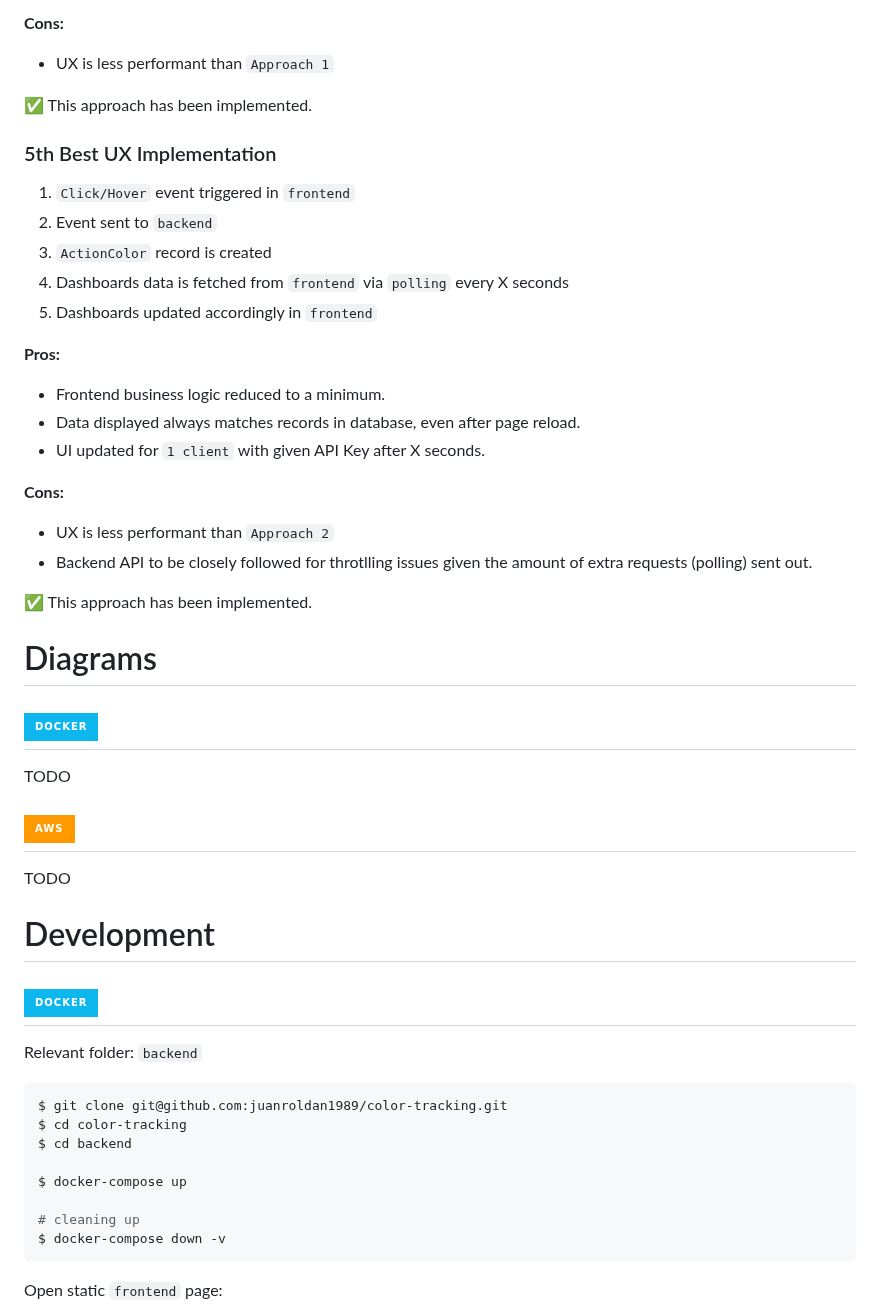
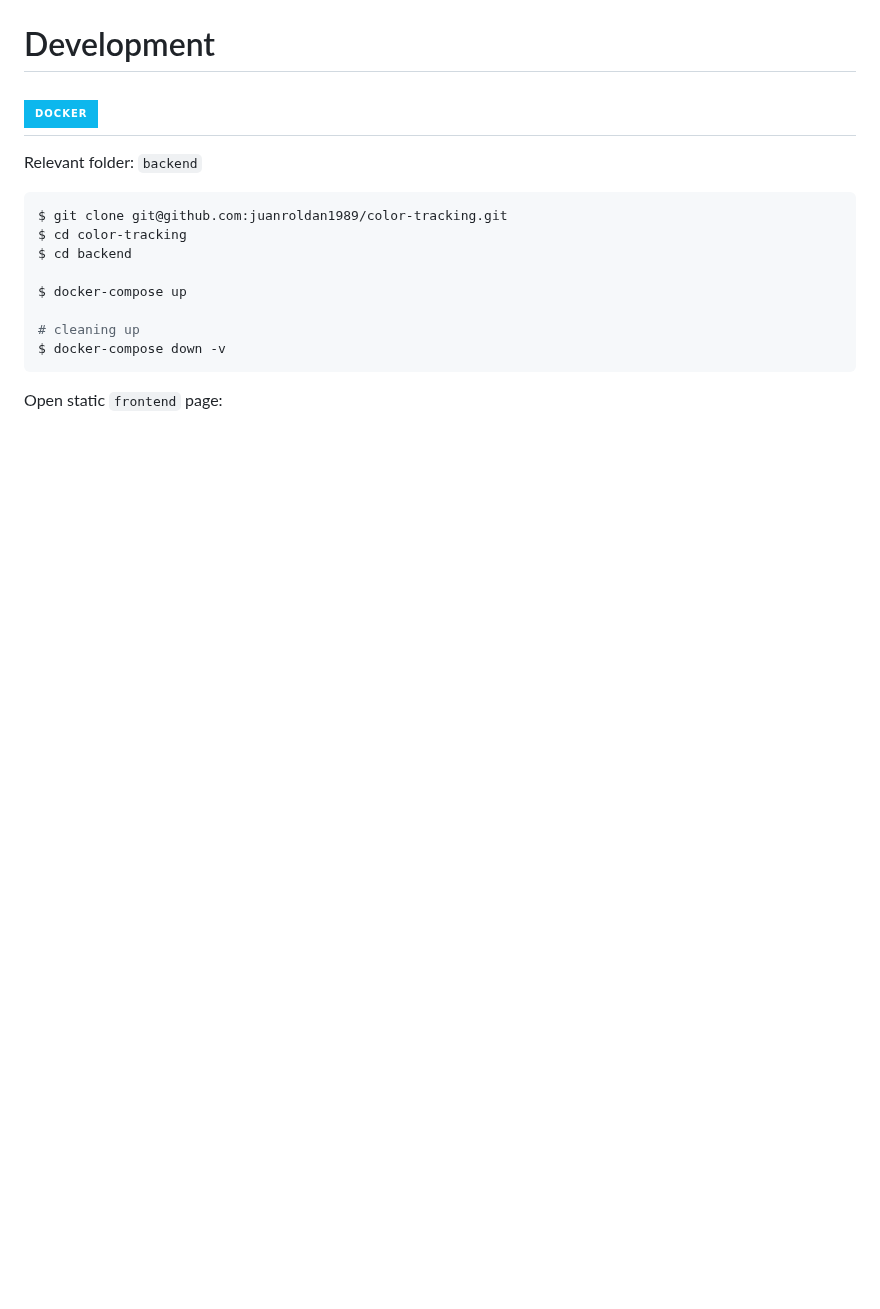
Before and after one commit to juanroldan1989/color-tracking, a Markdown page: README.md, the part around one of its changes. Rendered like a GitHub page; badges without logos; blank space fills up the shorter version.

Commit message:
UX Performance scenarios moved from README into Wiki

```diff
--- a/README.md
+++ b/README.md
@@ -124,39 +48,3 @@
-**Cons:**
-
-- UX is less performant than `Approach 1`
-
-:white_check_mark: This approach has been implemented.
-
-### 5th Best UX Implementation
-
-1. `Click/Hover` event triggered in `frontend`
-2. Event sent to `backend`
-3. `ActionColor` record is created
-4. Dashboards data is fetched from `frontend` via `polling` every X seconds
-5. Dashboards updated accordingly in `frontend`
-
-**Pros:**
-
-- Frontend business logic reduced to a minimum.
-- Data displayed always matches records in database, even after page reload.
-- UI updated for `1 client` with given API Key after X seconds.
-
-**Cons:**
-
-- UX is less performant than `Approach 2`
-- Backend API to be closely followed for throtlling issues given the amount of extra requests (polling) sent out.
-
-:white_check_mark: This approach has been implemented.
-
-# Diagrams
-
-## ![Docker](https://img.shields.io/badge/docker-%230db7ed.svg?style=for-the-badge&logo=docker&logoColor=white)
-
-TODO
-
-## ![AWS](https://img.shields.io/badge/AWS-%23FF9900.svg?style=for-the-badge&logo=amazon-aws&logoColor=white)
-
-TODO
 
 # Development
 
```
Also changed, not shown: other parts of README.md (+0 -76 lines).
